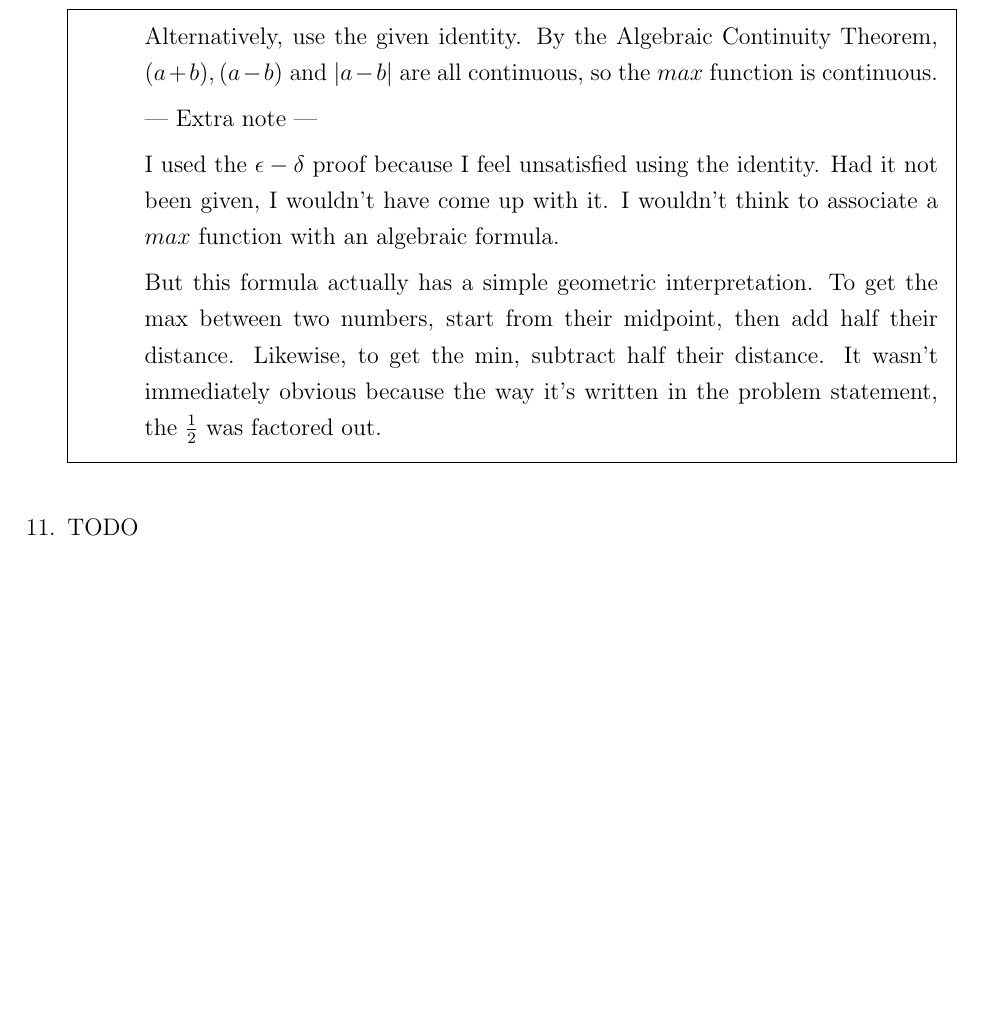
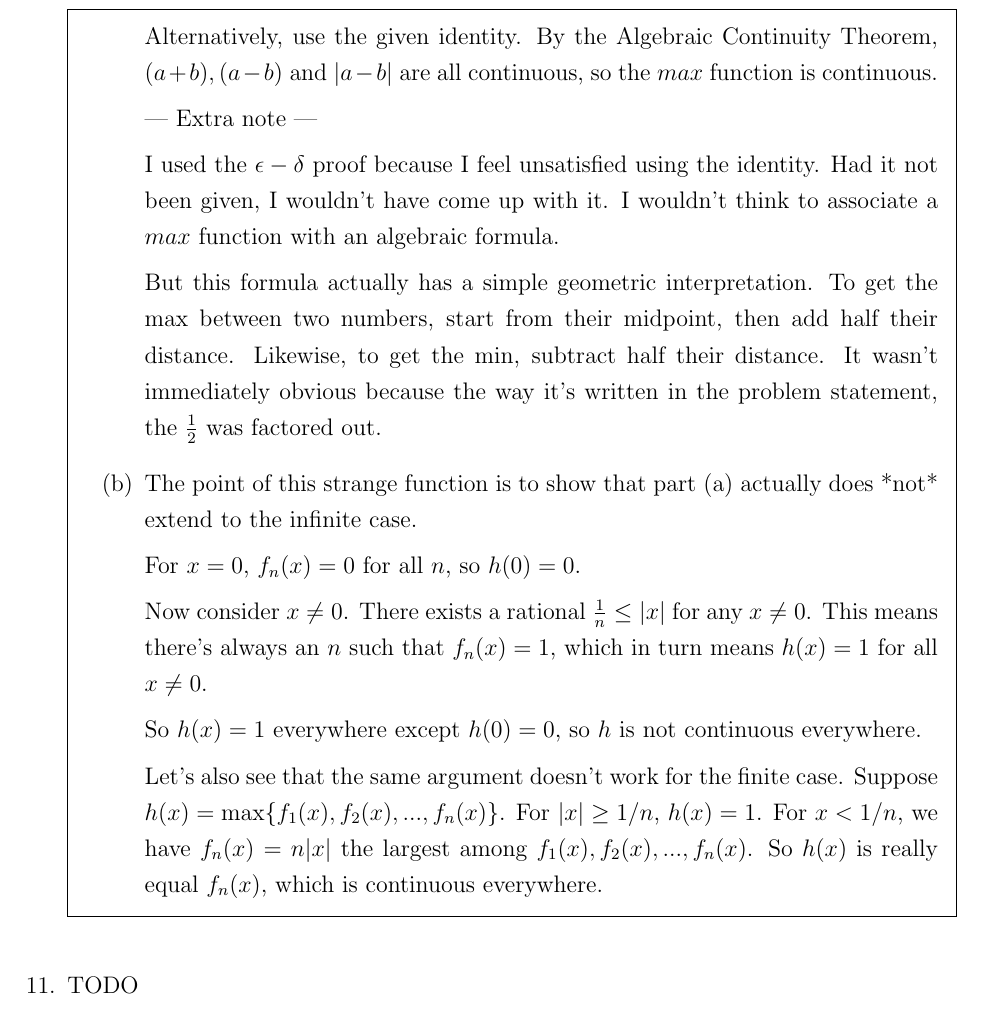
Before and after one commit to handrianv/Understanding-Analysis, a LaTeX document (4_3.tex): part of page 9 of 11, cut so that both start at the same text, the shorter picture padded with empty space. The pictures show the PDF file 4_3.pdf that the author committed with the source.

Commit message:
4.3.10 (b)

```diff
--- a/4_3.tex
+++ b/4_3.tex
@@ -274,6 +274,17 @@
 
     But this formula actually has a simple geometric interpretation. To get the max between two numbers, start from their midpoint, then add half their distance. Likewise, to get the min, subtract half their distance.
     It wasn't immediately obvious because the way it's written in the problem statement, the $\frac{1}{2}$ was factored out.
+
+    \item The point of this strange function is to show that part (a) actually does *not* extend to the infinite case.
+
+    For $x=0$, $f_{n}(x)=0$ for all $n$, so $h(0)=0$.
+
+    Now consider $x \neq 0$. There exists a rational $\frac{1}{n} \leq |x|$ for any $x \neq 0$. This means there's always an $n$ such that $f_{n}(x)=1$, which in turn means $h(x)=1$ for all $x \neq 0$.
+
+    So $h(x)=1$ everywhere except $h(0)=0$, so $h$ is not continuous everywhere.
+
+    Let's also see that the same argument doesn't work for the finite case. Suppose $h(x)=\text{max}\{f_{1}(x), f_{2}(x), ..., f_{n}(x)\}$. For $|x| \geq 1/n$, $h(x)=1$. For $x < 1/n$,
+    we have $f_{n}(x)=n|x|$ the largest among $f_{1}(x), f_{2}(x), ..., f_{n}(x)$. So $h(x)$ is really equal $f_{n}(x)$, which is continuous everywhere.
   \end{enumerate}
 \end{solution}
 
```
Also changed, not shown: 4_3.pdf.
